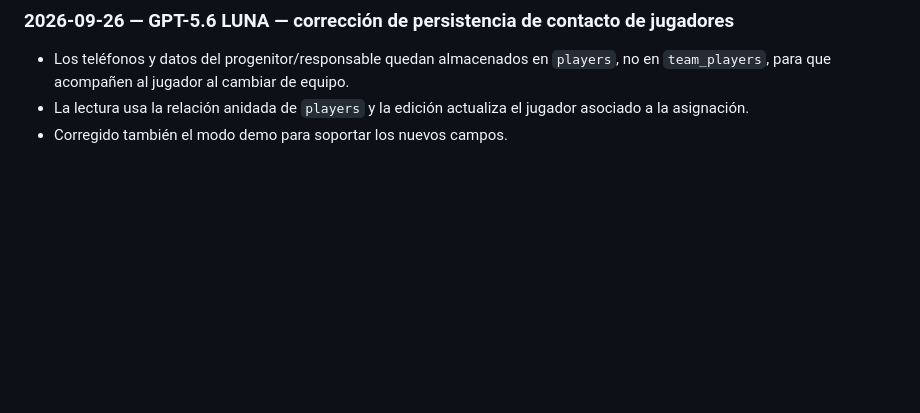
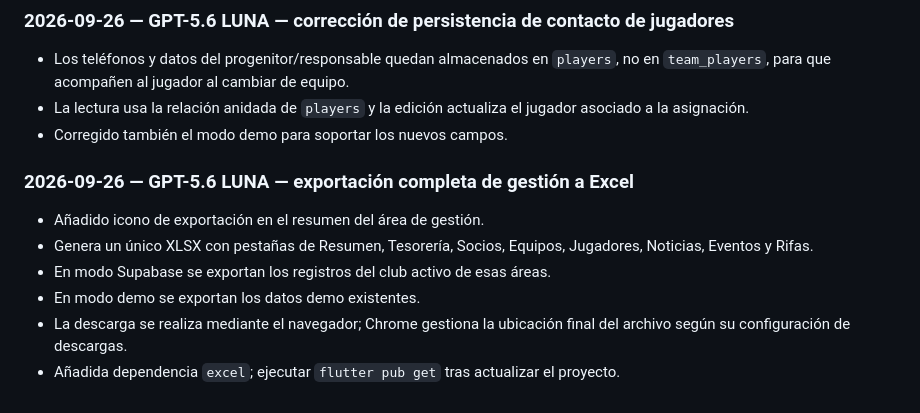
Before and after one commit to diezparaiso/gestion_clubes, a Markdown page: AI_CHANGELOG.md, the part around the change. GitHub-like rendering; blank space fills up the shorter version.

Commit message:
Documenta exportación completa de gestión a Excel - GPT-5.6 LUNA

```diff
--- a/AI_CHANGELOG.md
+++ b/AI_CHANGELOG.md
@@ -341,3 +341,12 @@ This file is the permanent handoff log between AI assistants working on this rep
 - Los teléfonos y datos del progenitor/responsable quedan almacenados en `players`, no en `team_players`, para que acompañen al jugador al cambiar de equipo.
 - La lectura usa la relación anidada de `players` y la edición actualiza el jugador asociado a la asignación.
 - Corregido también el modo demo para soportar los nuevos campos.
+
+
+### 2026-09-26 — GPT-5.6 LUNA — exportación completa de gestión a Excel
+- Añadido icono de exportación en el resumen del área de gestión.
+- Genera un único XLSX con pestañas de Resumen, Tesorería, Socios, Equipos, Jugadores, Noticias, Eventos y Rifas.
+- En modo Supabase se exportan los registros del club activo de esas áreas.
+- En modo demo se exportan los datos demo existentes.
+- La descarga se realiza mediante el navegador; Chrome gestiona la ubicación final del archivo según su configuración de descargas.
+- Añadida dependencia `excel`; ejecutar `flutter pub get` tras actualizar el proyecto.
```
